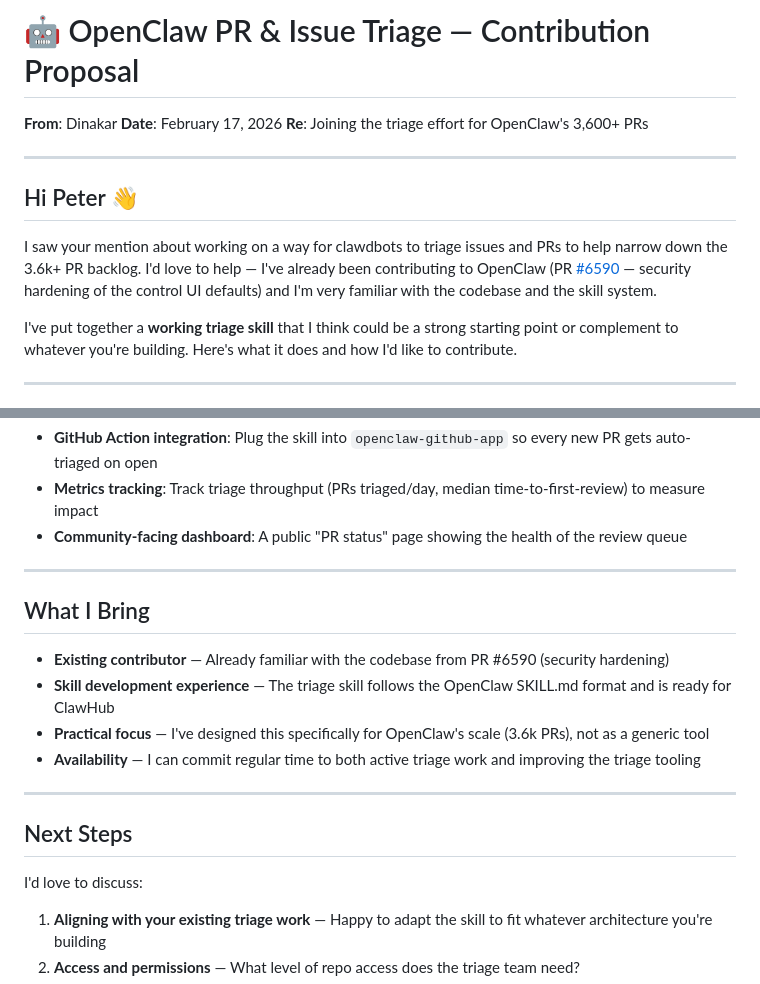
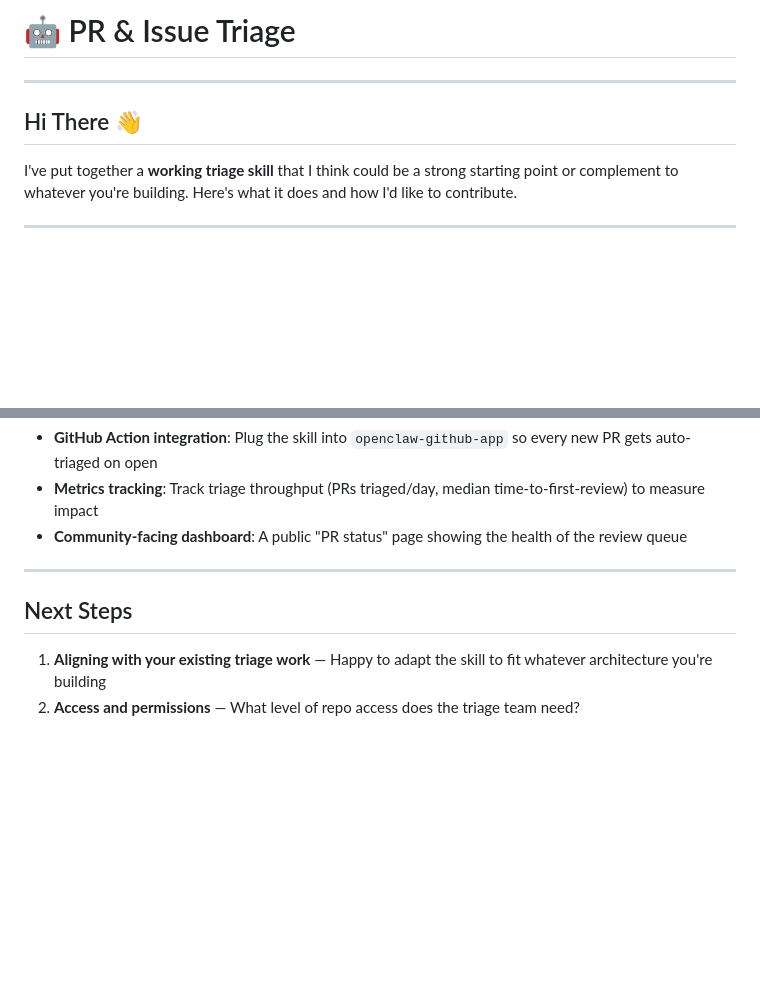
Before and after one commit to dinakars777/openclaw-triage-skill, a Markdown page: README.md, 2 parts joined by grey strips. Drawn GitHub-style; blank space fills up the shorter version.

Commit message:
Update README for PR & Issue Triage
Removed personal details and streamlined the introduction section.

```diff
--- a/README.md
+++ b/README.md
@@ -1,14 +1,10 @@
-# 🤖 OpenClaw PR & Issue Triage — Contribution Proposal
+# 🤖 PR & Issue Triage
 
-**From**: Dinakar
-**Date**: February 17, 2026
-**Re**: Joining the triage effort for OpenClaw's 3,600+ PRs
 
 ---
 
-## Hi Peter 👋
+## Hi There 👋
 
-I saw your mention about working on a way for clawdbots to triage issues and PRs to help narrow down the 3.6k+ PR backlog. I'd love to help — I've already been contributing to OpenClaw (PR [#6590](https://github.com/openclaw/openclaw/pull/6590) — security hardening of the control UI defaults) and I'm very familiar with the codebase and the skill system.
 
 I've put together a **working triage skill** that I think could be a strong starting point or complement to whatever you're building. Here's what it does and how I'd like to contribute.
 
@@ -94,18 +90,7 @@ Here's my concrete plan for tackling the backlog if I join the team:
 
 ---
 
-## What I Bring
-
-- **Existing contributor** — Already familiar with the codebase from PR #6590 (security hardening)
-- **Skill development experience** — The triage skill follows the OpenClaw SKILL.md format and is ready for ClawHub
-- **Practical focus** — I've designed this specifically for OpenClaw's scale (3.6k PRs), not as a generic tool
-- **Availability** — I can commit regular time to both active triage work and improving the triage tooling
-
----
-
 ## Next Steps
-
-I'd love to discuss:
 
 1. **Aligning with your existing triage work** — Happy to adapt the skill to fit whatever architecture you're building
 2. **Access and permissions** — What level of repo access does the triage team need?
```
